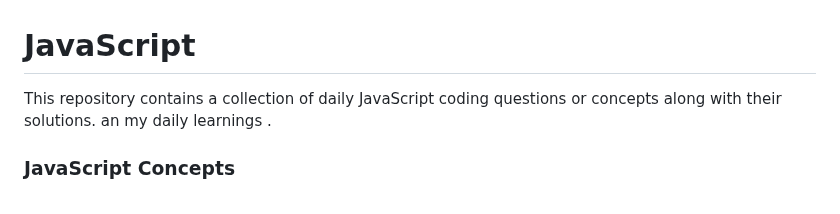
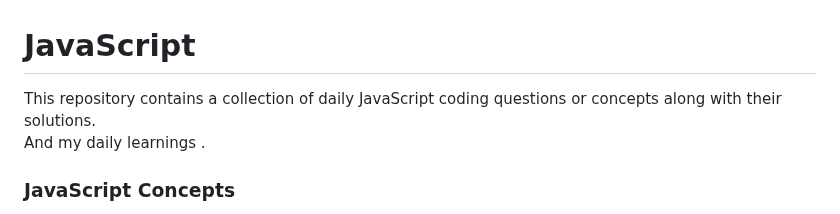
Before and after one commit to Riyakumari57/JavaScript-Coding-Questions, a Markdown page: README.md, the part around the change. Drawn GitHub-style.

```diff
--- a/README.md
+++ b/README.md
@@ -1,6 +1,6 @@
 # JavaScript
-This repository contains a collection of daily JavaScript coding questions or concepts along with their solutions.
-an my daily learnings .
+This repository contains a collection of daily JavaScript coding questions or concepts along with their solutions.<br>
+And my daily learnings .
 
 <h3>JavaScript Concepts</h3>
 <ul>
```
